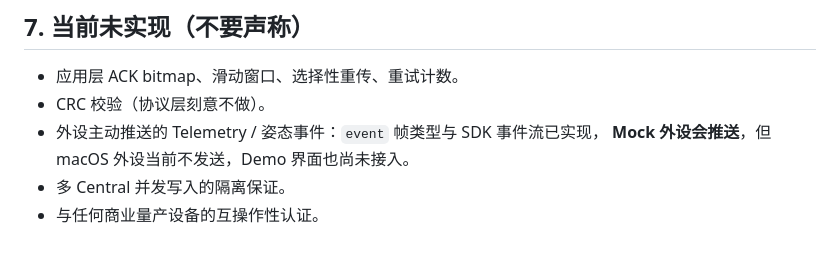
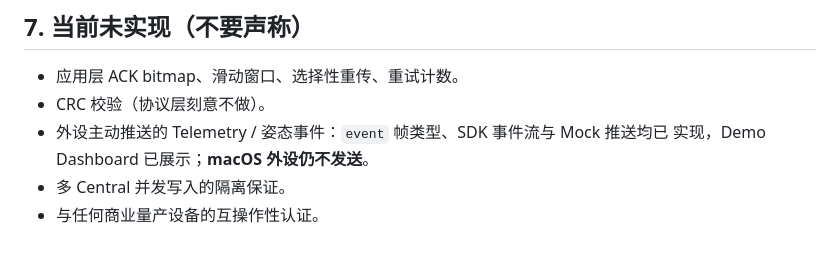
Before and after one commit to Suncoldx333/ModuBLE, a Markdown page: ModuBLE/Documentation/Peripheral-GATT.md, the part around the change. GitHub-like rendering.

```diff
--- a/ModuBLE/Documentation/Peripheral-GATT.md
+++ b/ModuBLE/Documentation/Peripheral-GATT.md
@@ -139,7 +139,7 @@ AES-128-CBC   0x02 | IV (16)           | Ciphertext (n) | HMAC-SHA256 (32)
 
 - 应用层 ACK bitmap、滑动窗口、选择性重传、重试计数。
 - CRC 校验（协议层刻意不做）。
-- 外设主动推送的 Telemetry / 姿态事件：`event` 帧类型与 SDK 事件流已实现，
-  **Mock 外设会推送**，但 macOS 外设当前不发送，Demo 界面也尚未接入。
+- 外设主动推送的 Telemetry / 姿态事件：`event` 帧类型、SDK 事件流与 Mock 推送均已
+  实现，Demo Dashboard 已展示；**macOS 外设仍不发送**。
 - 多 Central 并发写入的隔离保证。
 - 与任何商业量产设备的互操作性认证。
```
Also changed, not shown: ModuBLE/README.md (+23 -5 lines), ModuBLE/Documentation/Screenshots/devices.png (added), 11 other files.
